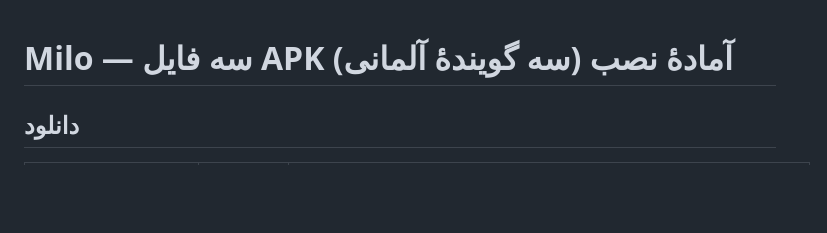
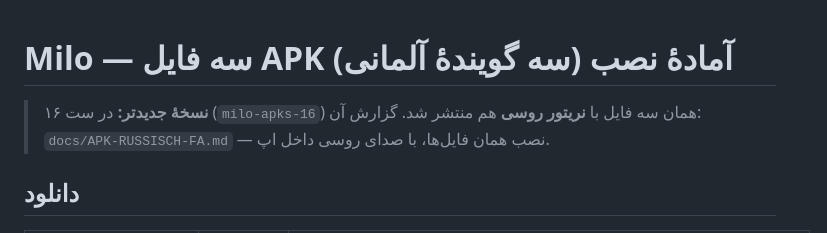
Before and after one commit to milanorezaee2/App2, a Markdown page: docs/APK-DEUTSCH-FA.md, the part around the change. Drawn GitHub-style; blank space fills up the shorter version.

```diff
--- a/docs/APK-DEUTSCH-FA.md
+++ b/docs/APK-DEUTSCH-FA.md
@@ -1,4 +1,7 @@
 # Milo — سه فایل APK آمادهٔ نصب (سه گویندهٔ آلمانی)
+
+> **نسخهٔ جدیدتر:** در ست ۱۶ (`milo-apks-16`) همان سه فایل با **نریتور روسی** هم منتشر شد.
+> گزارش آن: `docs/APK-RUSSISCH-FA.md` — نصب همان فایل‌ها، با صدای روسی داخل اپ.
 
 ## دانلود
 
```
Also changed, not shown: docs/APK-RUSSISCH-FA.md (added, +119 -0 lines).
